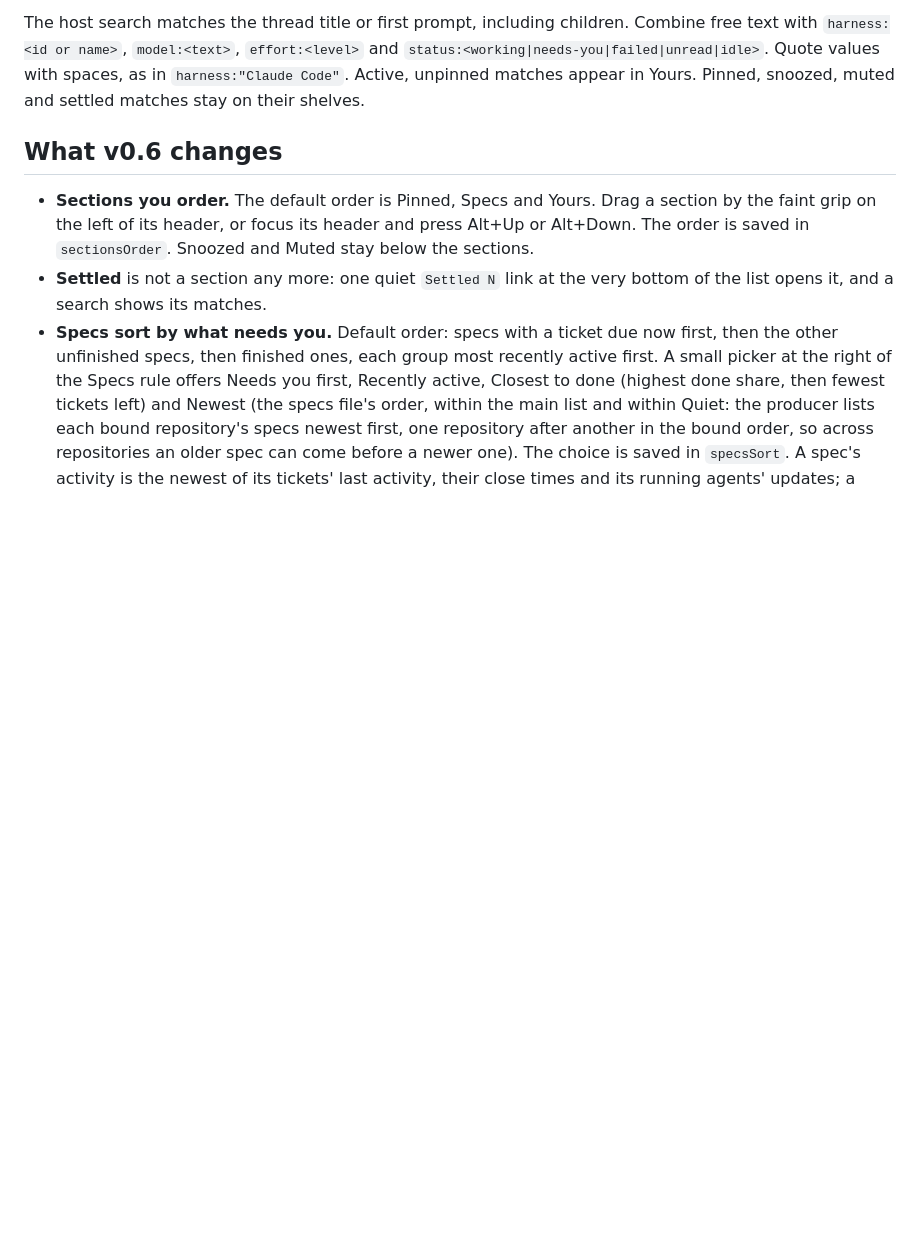
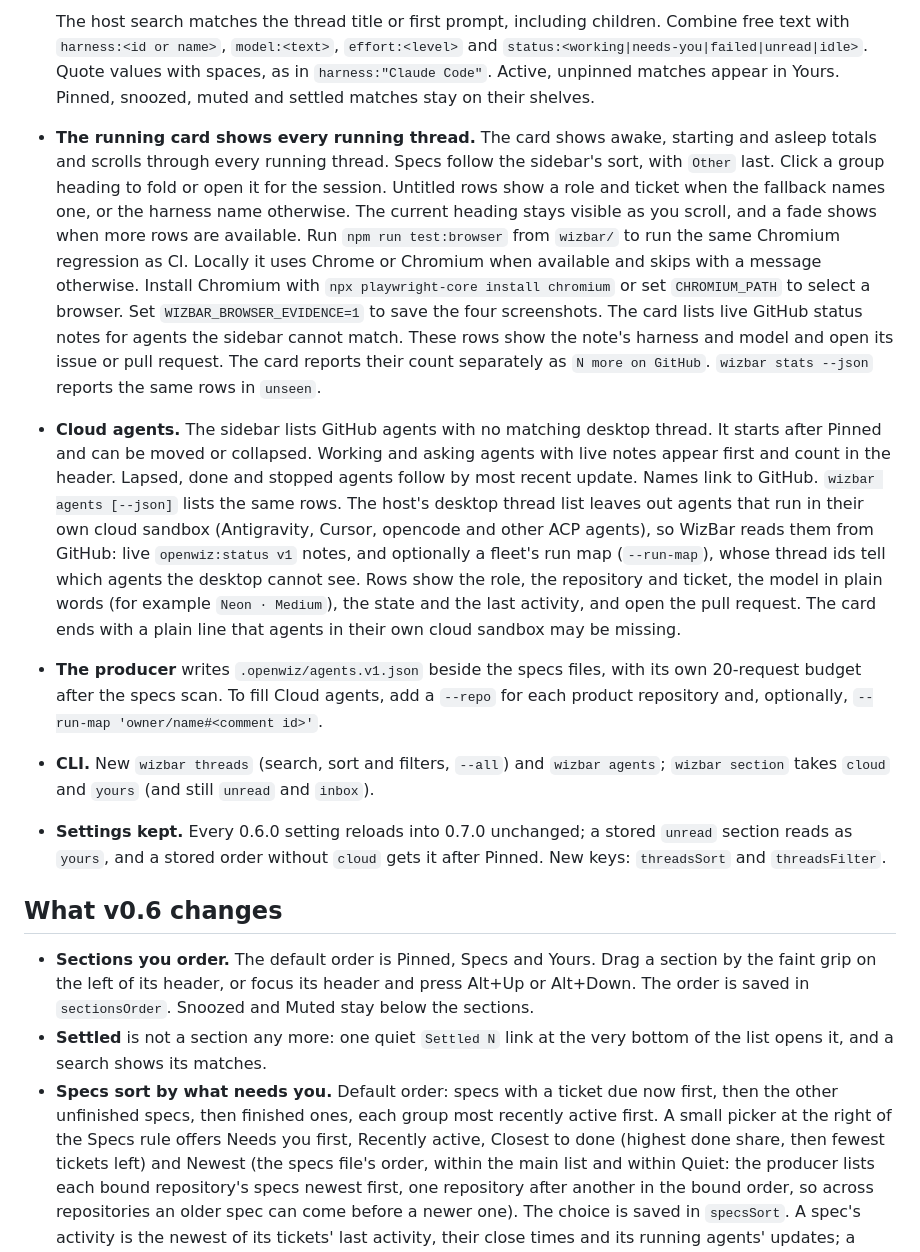
Before and after one commit to openwizdev/WizPlugins, a Markdown page: wizbar/README.md, the part around one of its changes. Drawn GitHub-style; blank space fills up the shorter version.

```diff
--- a/wizbar/README.md
+++ b/wizbar/README.md
@@ -42,9 +46,14 @@ When they hide rows, the rule shows how many remain and offers Clear filters.
 
-The host search matches the thread title or first prompt, including children.
-Combine free text with `harness:<id or name>`, `model:<text>`, `effort:<level>`
-and `status:<working|needs-you|failed|unread|idle>`. Quote values with spaces,
-as in `harness:"Claude Code"`. Active, unpinned matches appear in Yours.
-Pinned, snoozed, muted and settled matches stay on their shelves.
+  The host search matches the thread title or first prompt, including children.
+  Combine free text with `harness:<id or name>`, `model:<text>`, `effort:<level>`
+  and `status:<working|needs-you|failed|unread|idle>`. Quote values with spaces,
+  as in `harness:"Claude Code"`. Active, unpinned matches appear in Yours.
+  Pinned, snoozed, muted and settled matches stay on their shelves.
+- **The running card shows every running thread.** The card shows awake, starting and asleep totals and scrolls through every running thread. Specs follow the sidebar's sort, with `Other` last. Click a group heading to fold or open it for the session. Untitled rows show a role and ticket when the fallback names one, or the harness name otherwise. The current heading stays visible as you scroll, and a fade shows when more rows are available. Run `npm run test:browser` from `wizbar/` to run the same Chromium regression as CI. Locally it uses Chrome or Chromium when available and skips with a message otherwise. Install Chromium with `npx playwright-core install chromium` or set `CHROMIUM_PATH` to select a browser. Set `WIZBAR_BROWSER_EVIDENCE=1` to save the four screenshots. The card lists live GitHub status notes for agents the sidebar cannot match. These rows show the note's harness and model and open its issue or pull request. The card reports their count separately as `N more on GitHub`. `wizbar stats --json` reports the same rows in `unseen`.
+- **Cloud agents.** The sidebar lists GitHub agents with no matching desktop thread. It starts after Pinned and can be moved or collapsed. Working and asking agents with live notes appear first and count in the header. Lapsed, done and stopped agents follow by most recent update. Names link to GitHub. `wizbar agents [--json]` lists the same rows. The host's desktop thread list leaves out agents that run in their own cloud sandbox (Antigravity, Cursor, opencode and other ACP agents), so WizBar reads them from GitHub: live `openwiz:status v1` notes, and optionally a fleet's run map (`--run-map`), whose thread ids tell which agents the desktop cannot see. Rows show the role, the repository and ticket, the model in plain words (for example `Neon · Medium`), the state and the last activity, and open the pull request. The card ends with a plain line that agents in their own cloud sandbox may be missing.
+- **The producer** writes `.openwiz/agents.v1.json` beside the specs files, with its own 20-request budget after the specs scan. To fill Cloud agents, add a `--repo` for each product repository and, optionally, `--run-map 'owner/name#<comment id>'`.
+- **CLI.** New `wizbar threads` (search, sort and filters, `--all`) and `wizbar agents`; `wizbar section` takes `cloud` and `yours` (and still `unread` and `inbox`).
+- **Settings kept.** Every 0.6.0 setting reloads into 0.7.0 unchanged; a stored `unread` section reads as `yours`, and a stored order without `cloud` gets it after Pinned. New keys: `threadsSort` and `threadsFilter`.
 
 ## What v0.6 changes
 
```
Also changed, not shown: other parts of wizbar/README.md (+31 -43 lines), README.md (+1 -1 lines), changes/wizbar-0-7.md (added, +3 -0 lines), marketplace/overview/wizbar.md (+14 -12 lines), docs/images/wizbar.png, marketplace/screenshots/wizbar/wizbar-0-6.png (deleted), marketplace/screenshots/wizbar/wizbar-0-7.png (added), 4 other files.
